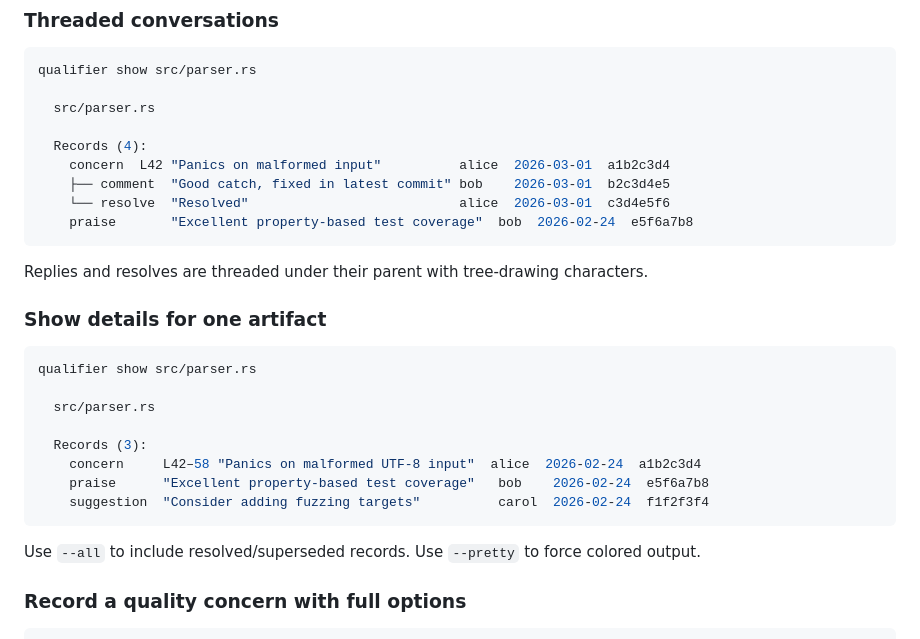
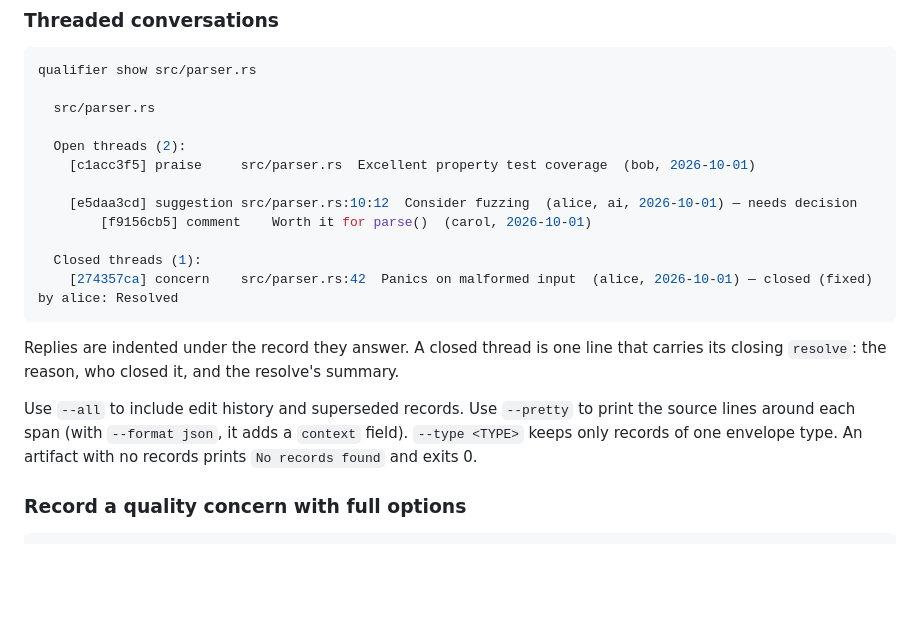
Before and after one commit to empathic/qualifier, a Markdown page: site/pages/cli.md, the part around the change. Rendered like a GitHub page; blank space fills up the shorter version.

````diff
--- a/site/pages/cli.md
+++ b/site/pages/cli.md
@@ -83,29 +83,24 @@ qualifier show src/parser.rs
 
   src/parser.rs
 
-  Records (4):
-    concern  L42 "Panics on malformed input"          alice  2026-03-01  a1b2c3d4
-    ├── comment  "Good catch, fixed in latest commit" bob    2026-03-01  b2c3d4e5
-    └── resolve  "Resolved"                           alice  2026-03-01  c3d4e5f6
-    praise       "Excellent property-based test coverage"  bob  2026-02-24  e5f6a7b8
+  Open threads (2):
+    [c1acc3f5] praise     src/parser.rs  Excellent property test coverage  (bob, 2026-10-01)
+
+    [e5daa3cd] suggestion src/parser.rs:10:12  Consider fuzzing  (alice, ai, 2026-10-01) — needs decision
+        [f9156cb5] comment    Worth it for parse()  (carol, 2026-10-01)
+
+  Closed threads (1):
+    [274357ca] concern    src/parser.rs:42  Panics on malformed input  (alice, 2026-10-01) — closed (fixed) by alice: Resolved
 ```
 
-Replies and resolves are threaded under their parent with tree-drawing characters.
+Replies are indented under the record they answer. A closed thread is one
+line that carries its closing `resolve`: the reason, who closed it, and
+the resolve's summary.
 
-### Show details for one artifact
-
-```bash
-qualifier show src/parser.rs
-
-  src/parser.rs
-
-  Records (3):
-    concern     L42–58 "Panics on malformed UTF-8 input"  alice  2026-02-24  a1b2c3d4
-    praise      "Excellent property-based test coverage"   bob    2026-02-24  e5f6a7b8
-    suggestion  "Consider adding fuzzing targets"          carol  2026-02-24  f1f2f3f4
-```
-
-Use `--all` to include resolved/superseded records. Use `--pretty` to force colored output.
+Use `--all` to include edit history and superseded records. Use `--pretty`
+to print the source lines around each span (with `--format json`, it adds a
+`context` field). `--type <TYPE>` keeps only records of one envelope type.
+An artifact with no records prints `No records found` and exits 0.
 
 ### Record a quality concern with full options
 
````
Also changed, not shown: SPEC.md (+42 -14 lines).
